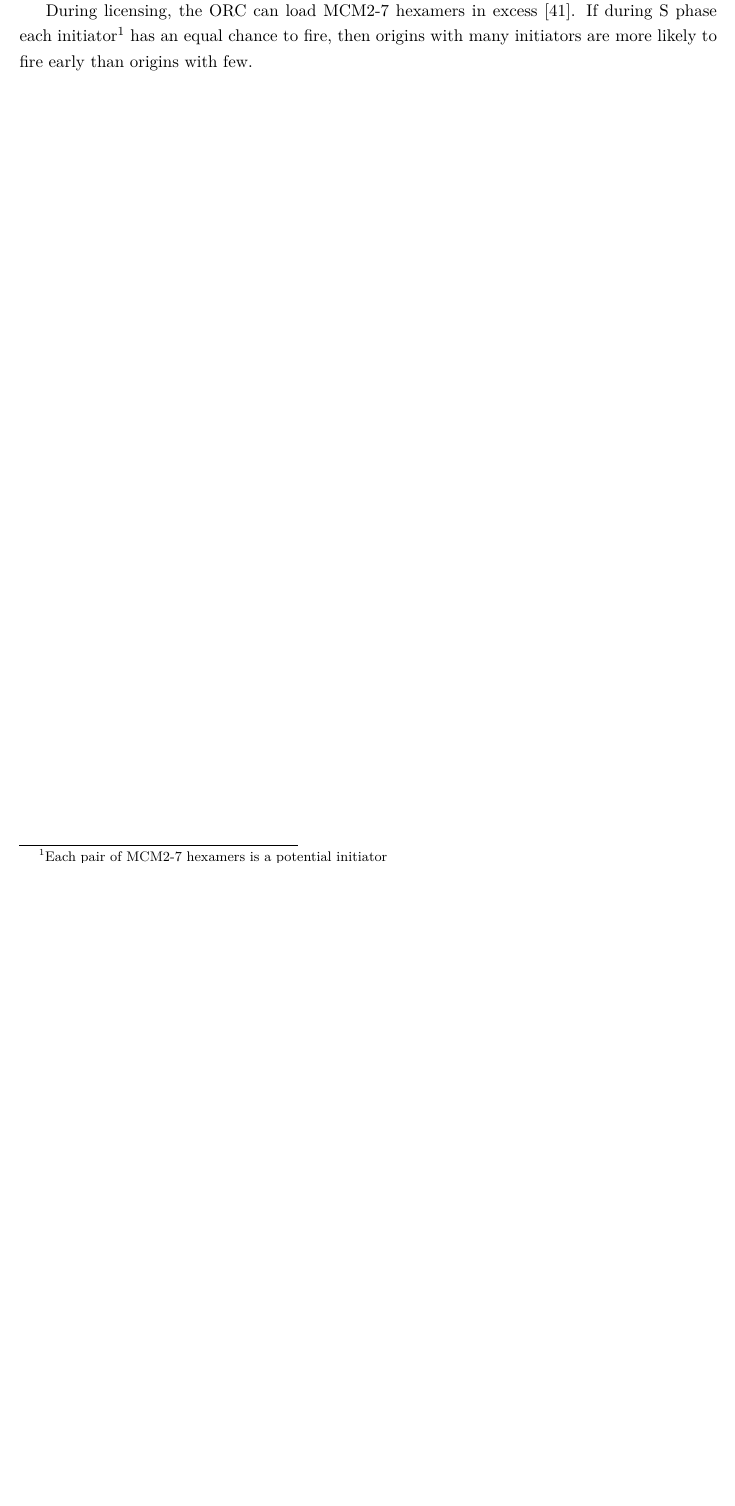
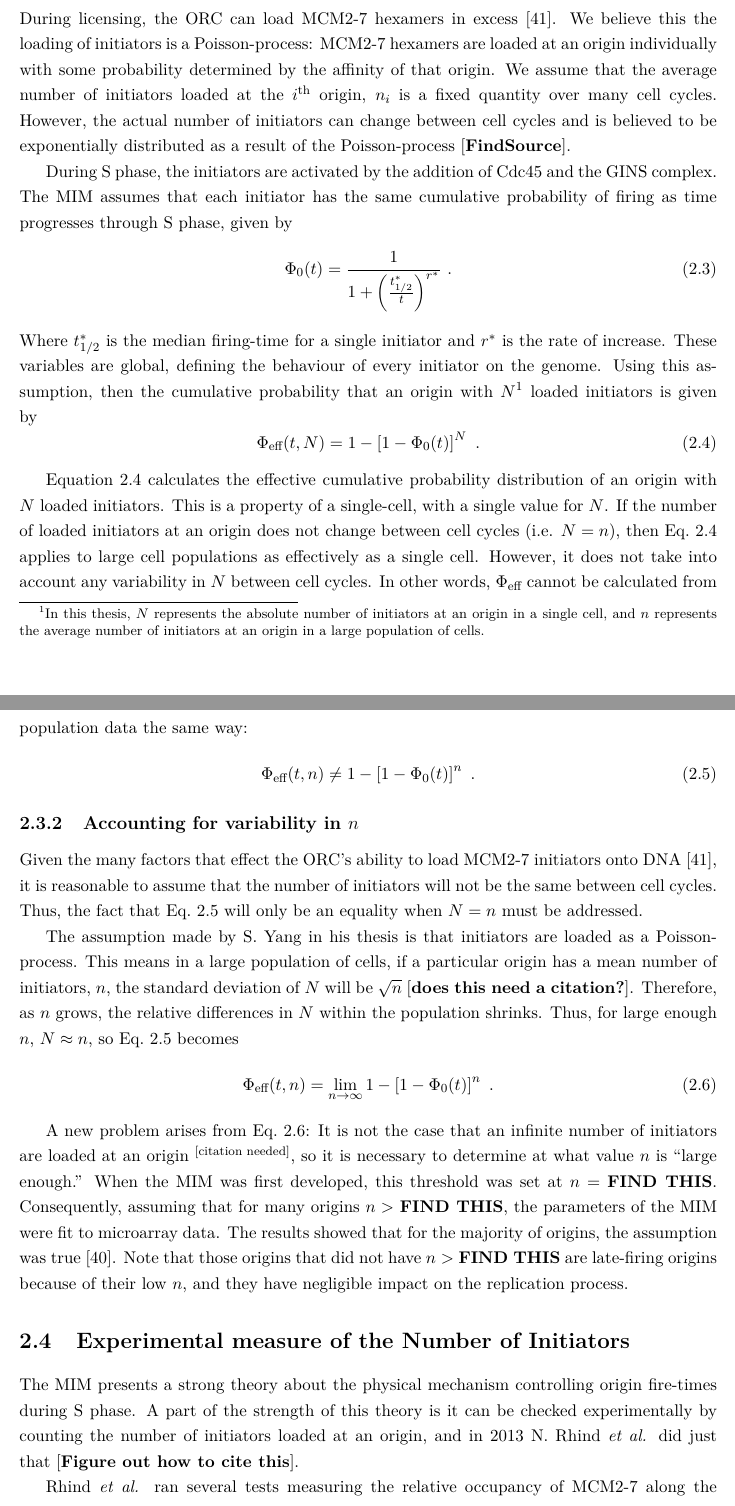
Before and after one commit to MChomitz/MScThesis, a LaTeX thesis (MyThesis.tex, which reads Chapters/Motivation.tex): part of page 23 of 27 before the commit and two parts of pages 23 and 24 of 28 after it, the two joined at a grey line, cut so that both start at the same text, the shorter picture padded with empty space. Compiled offline with pdfLaTeX.

Commit message:
continued work on Ch 2

```diff
--- a/Chapters/Motivation.tex
+++ b/Chapters/Motivation.tex
@@ -115,3 +122,59 @@ This chapter will expand on the above story, filling in the details of the math
 
-	During licensing, the ORC can load MCM2-7 hexamers in excess~\cite{MultiMCM}.
-	If during S phase each initiator\footnote{Each pair of MCM2-7 hexamers is a potential initiator} has an equal chance to fire, then origins with many initiators are more likely to fire early than origins with few.
+		\subsection{MIM Basics}
+		\label{subsec:MIMBasics}
+		During licensing, the ORC can load MCM2-7 hexamers in excess~\cite{MultiMCM}.
+		We believe this the loading of initiators is a Poisson-process:
+		MCM2-7 hexamers are loaded at an origin individually with some probability determined by the affinity of that origin.
+		We assume that the average number of initiators loaded at the $i^{\text{th}}$ origin, $n_i$ is a fixed quantity over many cell cycles.
+		However, the actual number of initiators can change between cell cycles and is believed to be exponentially distributed as a result of the Poisson-process~[\textbf{FindSource}].
+
+		During S phase, the initiators are activated by the addition of Cdc45 and the GINS complex.
+		The MIM assumes that each initiator has the same cumulative probability of firing as time progresses through S phase, given by
+		\begin{equation}\label{eq:CPDInitiator}
+			\Phi_0(t) = \frac{1}{1+\left(\frac{t^*_{1/2}}{t}\right)^{r^*}}\text{ .}
+		\end{equation}
+		Where $t^*_{1/2}$ is the median firing-time for a single initiator and $r^*$ is the rate of increase.
+		These variables are global, defining the behaviour of every initiator on the genome.
+		Using this assumption, then the cumulative probability that an origin with $N$\footnote{In this thesis, $N$ represents the absolute number of initiators at an origin in a single cell, and $n$ represents the average number of initiators at an origin in a large population of cells.} loaded initiators is given by
+		\begin{equation} \label{eq:CPDEffectiveN}
+			\Phi_{\text{eff}}(t,N) = 1 - \left[1 - \Phi_0(t)\right]^N\text{ .}
+		\end{equation}
+
+		Equation~\ref{eq:CPDEffectiveN} calculates the effective cumulative probability distribution of an origin with $N$ loaded initiators.
+		This is a property of a single-cell, with a single value for $N$.
+		If the number of loaded initiators at an origin does not change between cell cycles (i.e. $N=n$), then Eq.~\ref{eq:CPDEffectiveN} applies to large cell populations as effectively as a single cell.
+		However, it does not take into account any variability in $N$ between cell cycles.
+		In other words, $\Phi_{\text{eff}}$ cannot be calculated from population data the same way:
+		\begin{equation} \label{eq:CPDEffectivenTemp}
+			\Phi_{\text{eff}}(t,n) \neq 1 - \left[1 - \Phi_0(t)\right]^n\text{ .}
+		\end{equation}
+
+
+		\subsection{Accounting for variability in $n$}
+		\label{subsec:VariableN}
+
+		Given the many factors that effect the ORC's ability to load MCM2-7 initiators onto DNA~\cite{MultiMCM}, it is reasonable to assume that the number of initiators will not be the same between cell cycles.
+		Thus, the fact that Eq.~\ref{eq:CPDEffectivenTemp} will only be an equality when $N=n$ must be addressed.
+
+		The assumption made by S.~Yang in his thesis is that initiators are loaded as a Poisson-process.
+		This means in a large population of cells, if a particular origin has a mean number of initiators, $n$, the standard deviation of $N$ will be $\sqrt{n}$~[\textbf{does this need a citation?}].
+		Therefore, as $n$ grows, the relative differences in $N$ within the population shrinks.
+		Thus, for large enough $n$, $N\approx n$, so Eq.~\ref{eq:CPDEffectivenTemp} becomes
+		\begin{equation} \label{eq:PhiEffective}
+			\Phi_{\text{eff}}(t,n) = \lim_{n\to\infty} 1 - \left[1 - \Phi_0(t)\right]^n\text{ .}
+		\end{equation}
+
+		A new problem arises from Eq.~\ref{eq:PhiEffective}:
+		It is not the case that an infinite number of initiators are loaded at an origin \textsuperscript{[citation needed]}, so it is necessary to determine at what value $n$ is ``large enough.''
+		When the MIM was first developed, this threshold was set at $n=$ \textbf{FIND THIS}.
+		Consequently, assuming that for many origins $n>$ \textbf{FIND THIS}, the parameters of the MIM were fit to microarray data.
+		The results showed that for the majority of origins, the assumption was true~\cite{ScottsThesis}.
+		Note that those origins that did not have $n>$ \textbf{FIND THIS} are late-firing origins because of their low $n$, and they have negligible impact on the replication process.
+
+	\section{Experimental measure of the Number of Initiators}
+
+	The MIM presents a strong theory about the physical mechanism controlling origin fire-times during S phase.
+	A part of the strength of this theory is it can be checked experimentally by counting the number of initiators loaded at an origin, and in 2013 N.~Rhind~\emph{et~al.} did just that~[\textbf{Figure out how to cite this}].
+
+	Rhind~\emph{et~al.} ran several tests measuring the relative occupancy of MCM2-7 along the genome.
+	After removing origins known to be
```
Also changed, not shown: Chapters/Motivation.tex (39 more changed lines).
